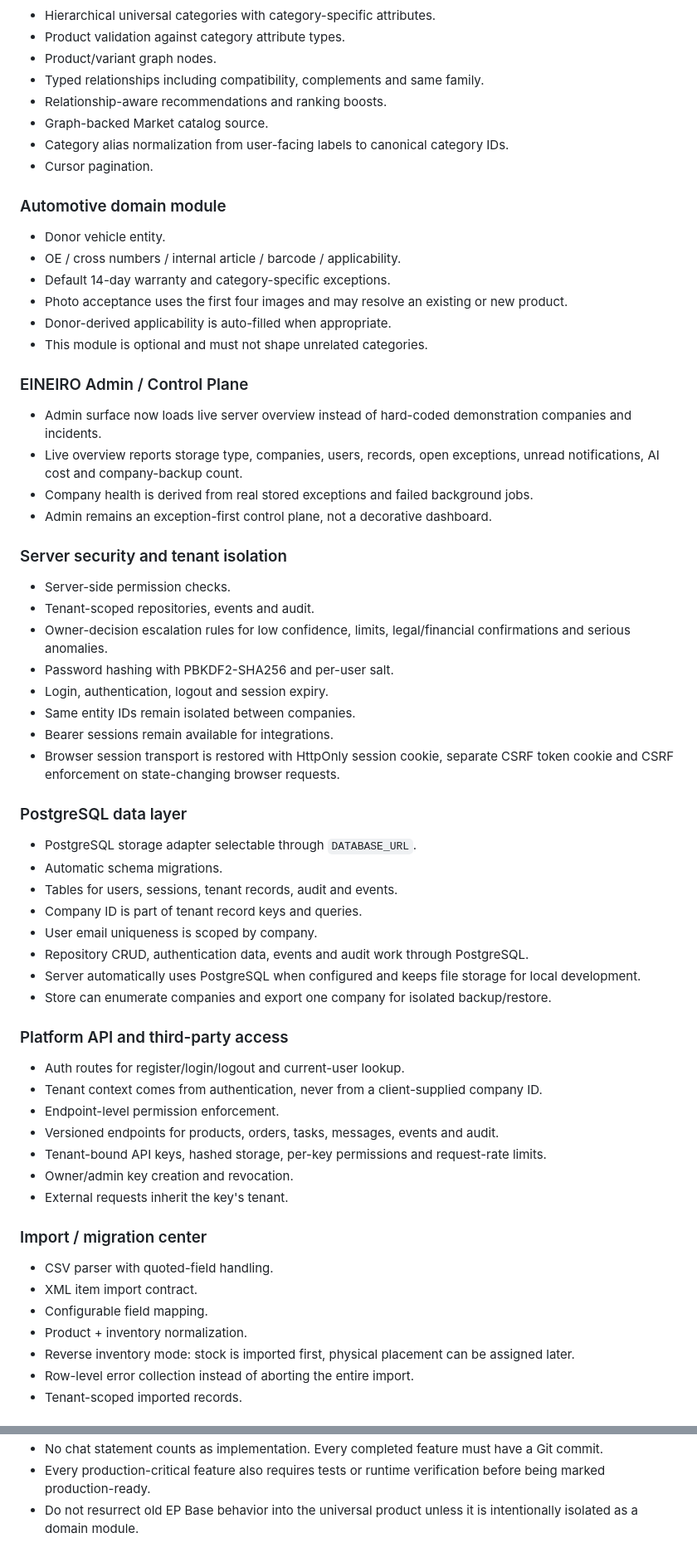
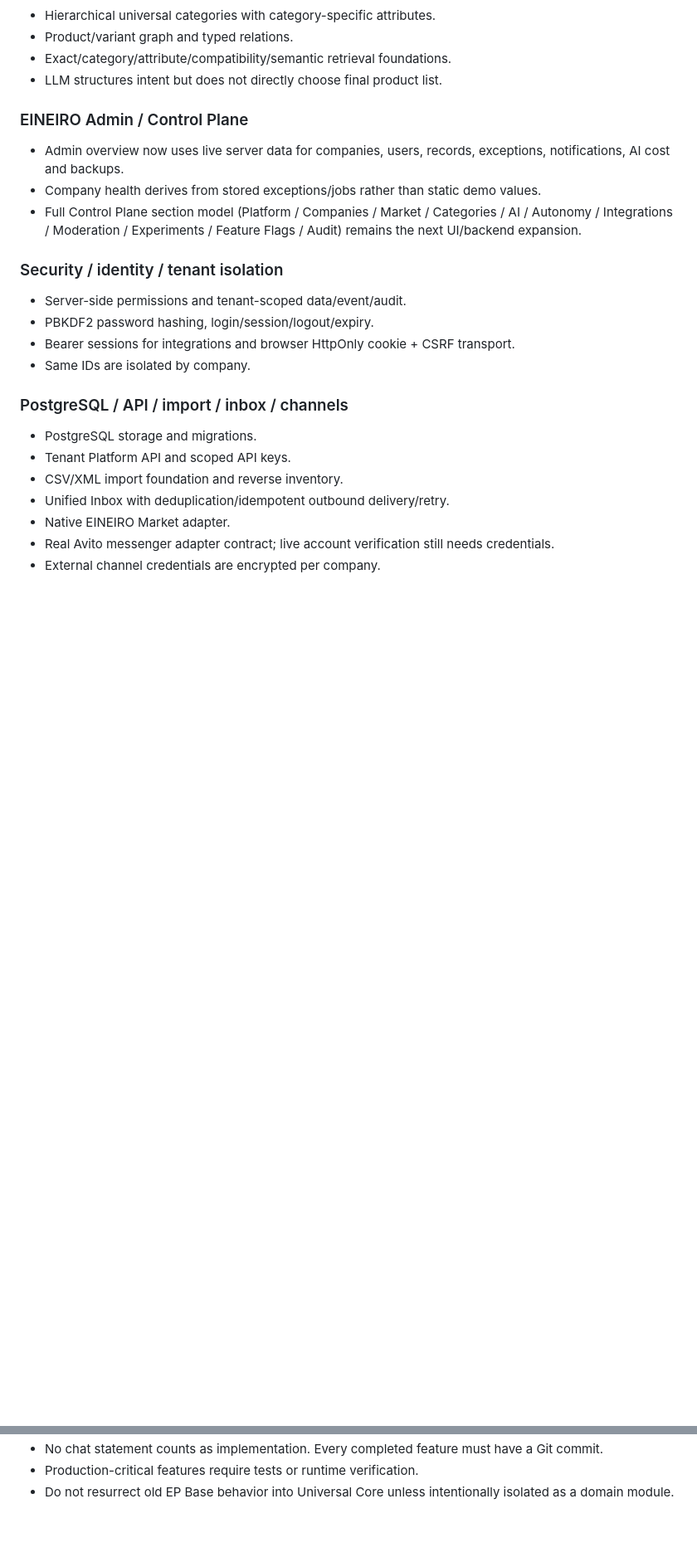
Before and after one commit to vlasov3202-blip1/EP-Base, a Markdown page: RECOVERY_MANIFEST.md, 2 parts joined by grey strips. Shown at 83% size. GitHub-like rendering; blank space fills up the shorter version.

```diff
--- a/RECOVERY_MANIFEST.md
+++ b/RECOVERY_MANIFEST.md
@@ -114,61 +134,25 @@ This file is the source of truth after repository-history loss. A feature is con
 - Hierarchical universal categories with category-specific attributes.
-- Product validation against category attribute types.
-- Product/variant graph nodes.
-- Typed relationships including compatibility, complements and same family.
-- Relationship-aware recommendations and ranking boosts.
-- Graph-backed Market catalog source.
-- Category alias normalization from user-facing labels to canonical category IDs.
-- Cursor pagination.
-
-### Automotive domain module
-- Donor vehicle entity.
-- OE / cross numbers / internal article / barcode / applicability.
-- Default 14-day warranty and category-specific exceptions.
-- Photo acceptance uses the first four images and may resolve an existing or new product.
-- Donor-derived applicability is auto-filled when appropriate.
-- This module is optional and must not shape unrelated categories.
+- Product/variant graph and typed relations.
+- Exact/category/attribute/compatibility/semantic retrieval foundations.
+- LLM structures intent but does not directly choose final product list.
 
 ### EINEIRO Admin / Control Plane
-- Admin surface now loads live server overview instead of hard-coded demonstration companies and incidents.
-- Live overview reports storage type, companies, users, records, open exceptions, unread notifications, AI cost and company-backup count.
-- Company health is derived from real stored exceptions and failed background jobs.
-- Admin remains an exception-first control plane, not a decorative dashboard.
+- Admin overview now uses live server data for companies, users, records, exceptions, notifications, AI cost and backups.
+- Company health derives from stored exceptions/jobs rather than static demo values.
+- Full Control Plane section model (Platform / Companies / Market / Categories / AI / Autonomy / Integrations / Moderation / Experiments / Feature Flags / Audit) remains the next UI/backend expansion.
 
-### Server security and tenant isolation
-- Server-side permission checks.
-- Tenant-scoped repositories, events and audit.
-- Owner-decision escalation rules for low confidence, limits, legal/financial confirmations and serious anomalies.
-- Password hashing with PBKDF2-SHA256 and per-user salt.
-- Login, authentication, logout and session expiry.
-- Same entity IDs remain isolated between companies.
-- Bearer sessions remain available for integrations.
-- Browser session transport is restored with HttpOnly session cookie, separate CSRF token cookie and CSRF enforcement on state-changing browser requests.
+### Security / identity / tenant isolation
+- Server-side permissions and tenant-scoped data/event/audit.
+- PBKDF2 password hashing, login/session/logout/expiry.
+- Bearer sessions for integrations and browser HttpOnly cookie + CSRF transport.
+- Same IDs are isolated by company.
 
-### PostgreSQL data layer
-- PostgreSQL storage adapter selectable through `DATABASE_URL`.
-- Automatic schema migrations.
-- Tables for users, sessions, tenant records, audit and events.
-- Company ID is part of tenant record keys and queries.
-- User email uniqueness is scoped by company.
-- Repository CRUD, authentication data, events and audit work through PostgreSQL.
-- Server automatically uses PostgreSQL when configured and keeps file storage for local development.
-- Store can enumerate companies and export one company for isolated backup/restore.
+### PostgreSQL / API / import / inbox / channels
+- PostgreSQL storage and migrations.
+- Tenant Platform API and scoped API keys.
+- CSV/XML import foundation and reverse inventory.
+- Unified Inbox with deduplication/idempotent outbound delivery/retry.
+- Native EINEIRO Market adapter.
+- Real Avito messenger adapter contract; live account verification still needs credentials.
+- External channel credentials are encrypted per company.
 
-### Platform API and third-party access
-- Auth routes for register/login/logout and current-user lookup.
-- Tenant context comes from authentication, never from a client-supplied company ID.
-- Endpoint-level permission enforcement.
-- Versioned endpoints for products, orders, tasks, messages, events and audit.
-- Tenant-bound API keys, hashed storage, per-key permissions and request-rate limits.
-- Owner/admin key creation and revocation.
-- External requests inherit the key's tenant.
-
-### Import / migration center
-- CSV parser with quoted-field handling.
-- XML item import contract.
-- Configurable field mapping.
-- Product + inventory normalization.
-- Reverse inventory mode: stock is imported first, physical placement can be assigned later.
-- Row-level error collection instead of aborting the entire import.
-- Tenant-scoped imported records.
-
@@ -235,3 +184,3 @@ This file is the source of truth after repository-history loss. A feature is con
 - No chat statement counts as implementation. Every completed feature must have a Git commit.
-- Every production-critical feature also requires tests or runtime verification before being marked production-ready.
-- Do not resurrect old EP Base behavior into the universal product unless it is intentionally isolated as a domain module.
+- Production-critical features require tests or runtime verification.
+- Do not resurrect old EP Base behavior into Universal Core unless intentionally isolated as a domain module.
```
Also changed, not shown: other parts of RECOVERY_MANIFEST.md (+130 -145 lines).
